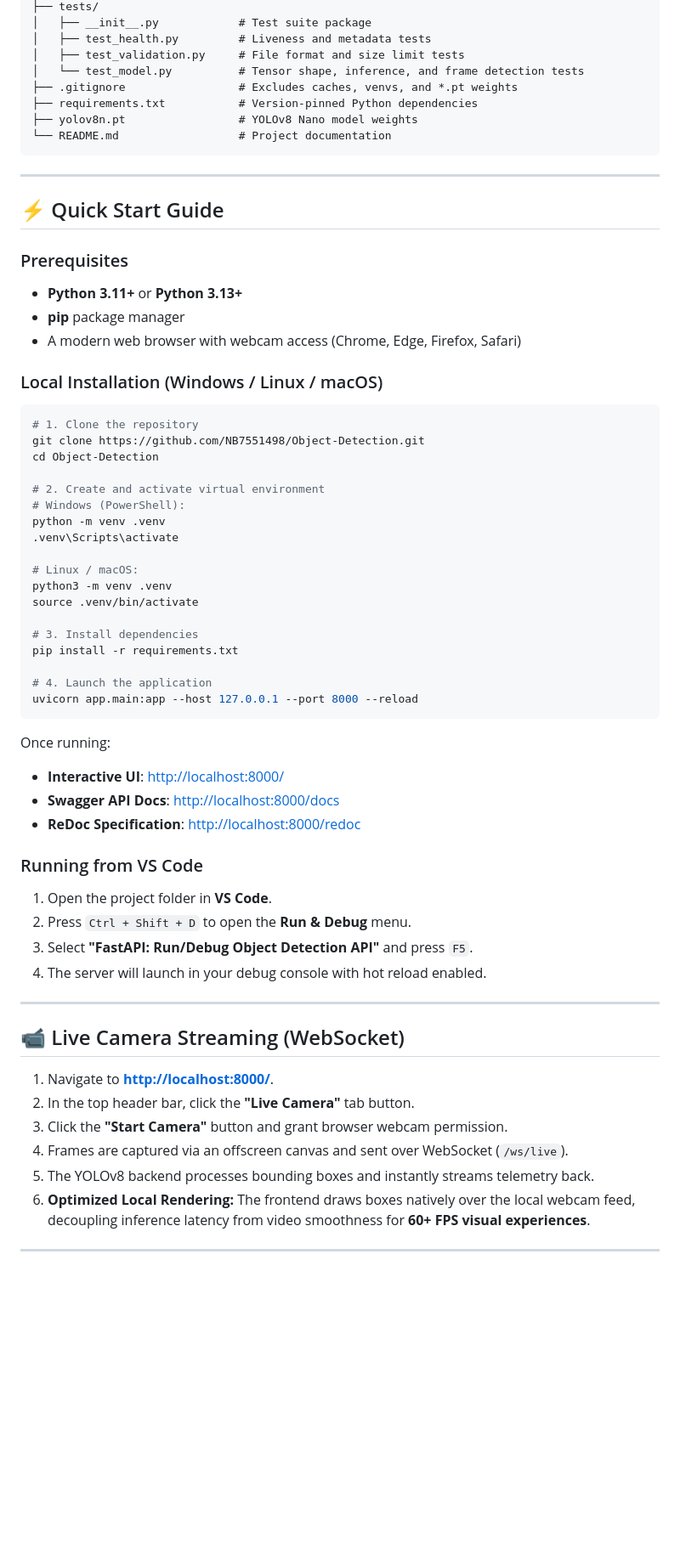
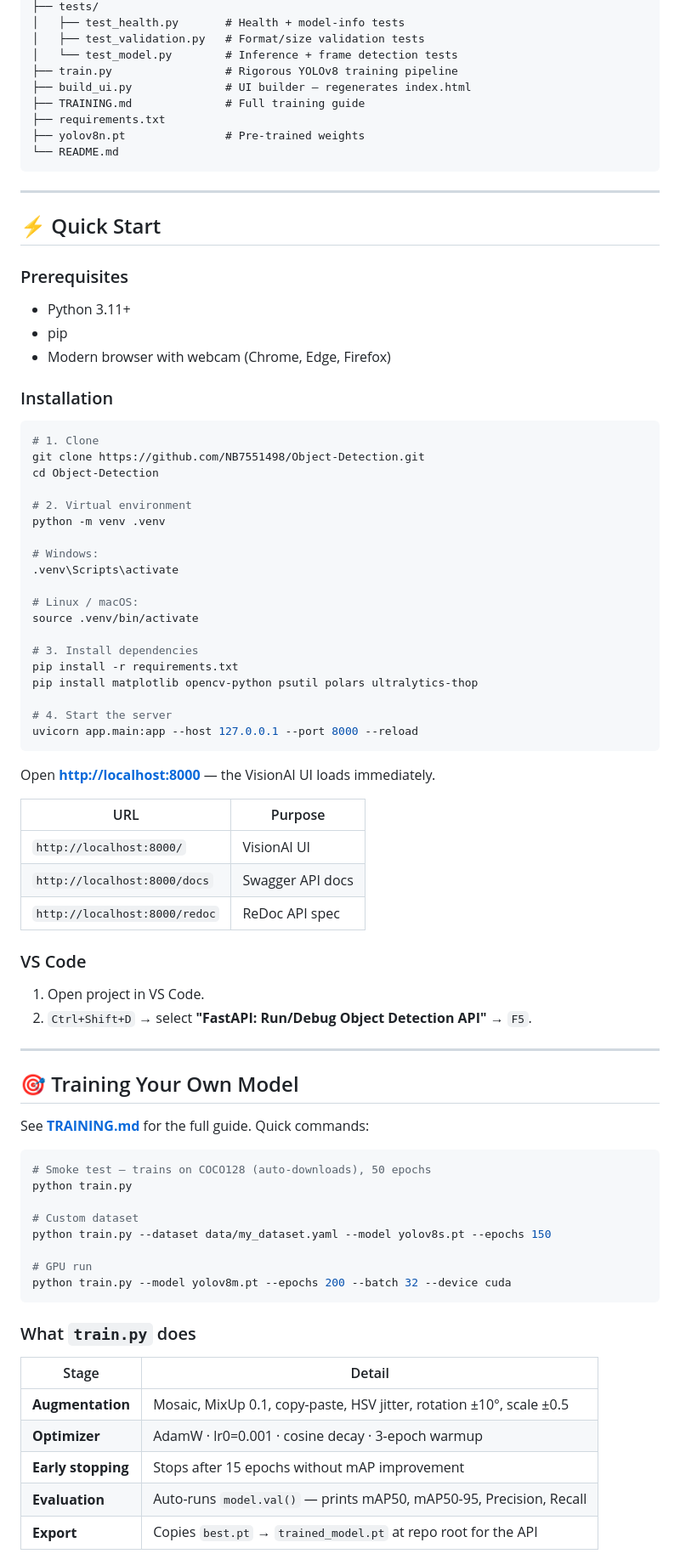
Before and after one commit to NB7551498/Object-Detection, a Markdown page: README.md, the part around one of its changes. Shown at 85% size. GitHub-like rendering; blank space fills up the shorter version.

Commit message:
docs: rewrite README for VisionAI - training pipeline, new UI, updated API docs

````diff
--- a/README.md
+++ b/README.md
@@ -130,64 +109,86 @@ Object-Detection/
 ├── tests/
-│   ├── __init__.py            # Test suite package
-│   ├── test_health.py         # Liveness and metadata tests
-│   ├── test_validation.py     # File format and size limit tests
-│   └── test_model.py          # Tensor shape, inference, and frame detection tests
-├── .gitignore                 # Excludes caches, venvs, and *.pt weights
-├── requirements.txt           # Version-pinned Python dependencies
-├── yolov8n.pt                 # YOLOv8 Nano model weights
-└── README.md                  # Project documentation
+│   ├── test_health.py       # Health + model-info tests
+│   ├── test_validation.py   # Format/size validation tests
+│   └── test_model.py        # Inference + frame detection tests
+├── train.py                 # Rigorous YOLOv8 training pipeline
+├── build_ui.py              # UI builder — regenerates index.html
+├── TRAINING.md              # Full training guide
+├── requirements.txt
+├── yolov8n.pt               # Pre-trained weights
+└── README.md
 ```
 
 ---
 
-## ⚡ Quick Start Guide
+## ⚡ Quick Start
 
 ### Prerequisites
-- **Python 3.11+** or **Python 3.13+**
-- **pip** package manager
-- A modern web browser with webcam access (Chrome, Edge, Firefox, Safari)
 
-### Local Installation (Windows / Linux / macOS)
+- Python 3.11+
+- pip
+- Modern browser with webcam (Chrome, Edge, Firefox)
+
+### Installation
 
 ```bash
-# 1. Clone the repository
+# 1. Clone
 git clone https://github.com/NB7551498/Object-Detection.git
 cd Object-Detection
 
-# 2. Create and activate virtual environment
-# Windows (PowerShell):
+# 2. Virtual environment
 python -m venv .venv
+
+# Windows:
 .venv\Scripts\activate
 
 # Linux / macOS:
-python3 -m venv .venv
 source .venv/bin/activate
 
 # 3. Install dependencies
 pip install -r requirements.txt
+pip install matplotlib opencv-python psutil polars ultralytics-thop
 
-# 4. Launch the application
+# 4. Start the server
 uvicorn app.main:app --host 127.0.0.1 --port 8000 --reload
 ```
 
-Once running:
-- **Interactive UI**: [http://localhost:8000/](http://localhost:8000/)
-- **Swagger API Docs**: [http://localhost:8000/docs](http://localhost:8000/docs)
-- **ReDoc Specification**: [http://localhost:8000/redoc](http://localhost:8000/redoc)
+Open **[http://localhost:8000](http://localhost:8000)** — the VisionAI UI loads immediately.
 
-### Running from VS Code
-1. Open the project folder in **VS Code**.
-2. Press `Ctrl + Shift + D` to open the **Run & Debug** menu.
-3. Select **"FastAPI: Run/Debug Object Detection API"** and press `F5`.
-4. The server will launch in your debug console with hot reload enabled.
+| URL | Purpose |
+|---|---|
+| `http://localhost:8000/` | VisionAI UI |
+| `http://localhost:8000/docs` | Swagger API docs |
+| `http://localhost:8000/redoc` | ReDoc API spec |
+
+### VS Code
+
+1. Open project in VS Code.
+2. `Ctrl+Shift+D` → select **"FastAPI: Run/Debug Object Detection API"** → `F5`.
 
 ---
 
-## 📹 Live Camera Streaming (WebSocket)
+## 🎯 Training Your Own Model
 
-1. Navigate to **[http://localhost:8000/](http://localhost:8000/)**.
-2. In the top header bar, click the **"Live Camera"** tab button.
-3. Click the **"Start Camera"** button and grant browser webcam permission.
-4. Frames are captured via an offscreen canvas and sent over WebSocket (`/ws/live`).
-5. The YOLOv8 backend processes bounding boxes and instantly streams telemetry back.
-6. **Optimized Local Rendering:** The frontend draws boxes natively over the local webcam feed, decoupling inference latency from video smoothness for **60+ FPS visual experiences**.
+See **[TRAINING.md](TRAINING.md)** for the full guide. Quick commands:
+
+```bash
+# Smoke test — trains on COCO128 (auto-downloads), 50 epochs
+python train.py
+
+# Custom dataset
+python train.py --dataset data/my_dataset.yaml --model yolov8s.pt --epochs 150
+
+# GPU run
+python train.py --model yolov8m.pt --epochs 200 --batch 32 --device cuda
+```
+
+### What `train.py` does
+
+| Stage | Detail |
+|---|---|
+| **Augmentation** | Mosaic, MixUp 0.1, copy-paste, HSV jitter, rotation ±10°, scale ±0.5 |
+| **Optimizer** | AdamW · lr0=0.001 · cosine decay · 3-epoch warmup |
+| **Early stopping** | Stops after 15 epochs without mAP improvement |
+| **Evaluation** | Auto-runs `model.val()` — prints mAP50, mAP50-95, Precision, Recall |
+| **Export** | Copies `best.pt` → `trained_model.pt` at repo root for the API |
+
````
Also changed, not shown: other parts of README.md (+144 -182 lines).
